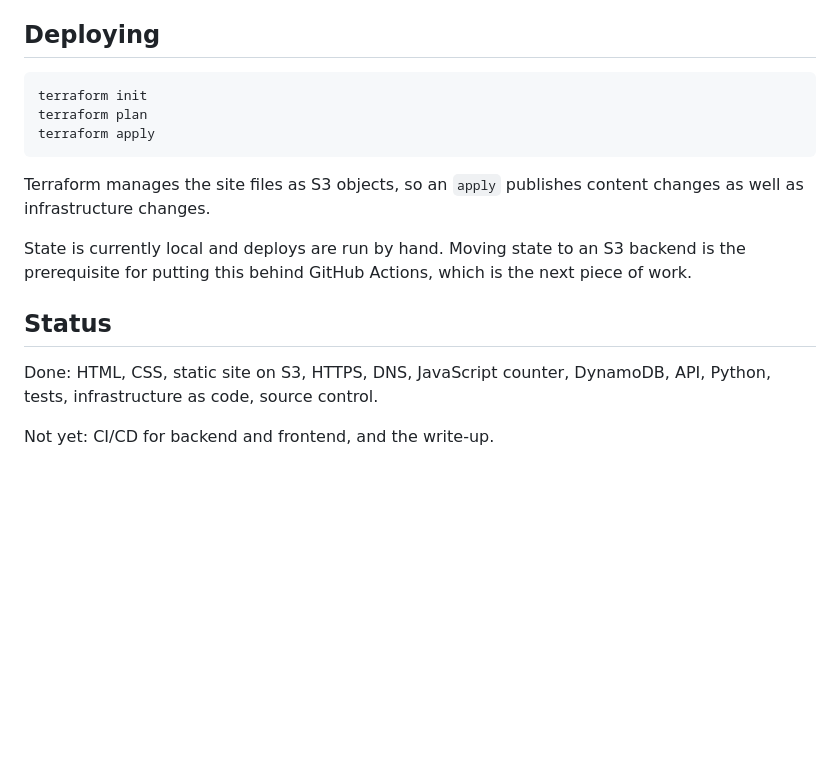
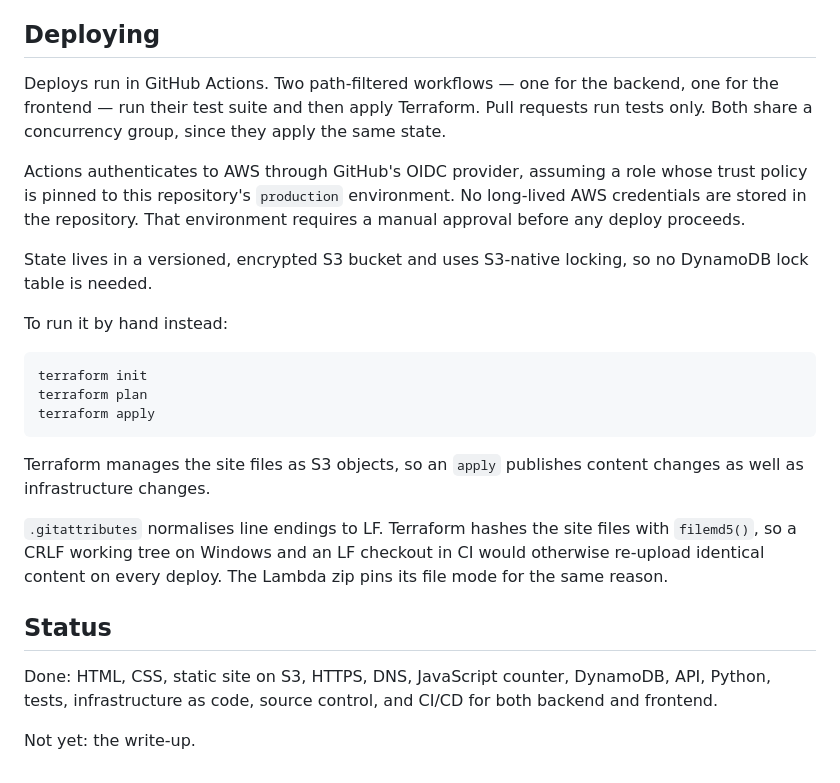
Before and after one commit to sshinenet/cloudresume, a Markdown page: README.md, the part around the change. GitHub-like rendering; blank space fills up the shorter version.

Commit message:
Document the CI/CD pipeline in the README

````diff
--- a/README.md
+++ b/README.md
@@ -79,6 +79,21 @@ at all — the frontend suite uses Node's built-in test runner.
 
 ## Deploying
 
+Deploys run in GitHub Actions. Two path-filtered workflows — one for the
+backend, one for the frontend — run their test suite and then apply Terraform.
+Pull requests run tests only. Both share a concurrency group, since they apply
+the same state.
+
+Actions authenticates to AWS through GitHub's OIDC provider, assuming a role
+whose trust policy is pinned to this repository's `production` environment.
+No long-lived AWS credentials are stored in the repository. That environment
+requires a manual approval before any deploy proceeds.
+
+State lives in a versioned, encrypted S3 bucket and uses S3-native locking, so
+no DynamoDB lock table is needed.
+
+To run it by hand instead:
+
 ```bash
 terraform init
 terraform plan
@@ -88,13 +103,15 @@ terraform apply
 Terraform manages the site files as S3 objects, so an `apply` publishes content
 changes as well as infrastructure changes.
 
-State is currently local and deploys are run by hand. Moving state to an S3
-backend is the prerequisite for putting this behind GitHub Actions, which is
-the next piece of work.
+`.gitattributes` normalises line endings to LF. Terraform hashes the site files
+with `filemd5()`, so a CRLF working tree on Windows and an LF checkout in CI
+would otherwise re-upload identical content on every deploy. The Lambda zip
+pins its file mode for the same reason.
 
 ## Status
 
 Done: HTML, CSS, static site on S3, HTTPS, DNS, JavaScript counter, DynamoDB,
-API, Python, tests, infrastructure as code, source control.
+API, Python, tests, infrastructure as code, source control, and CI/CD for both
+backend and frontend.
 
-Not yet: CI/CD for backend and frontend, and the write-up.
+Not yet: the write-up.
````
